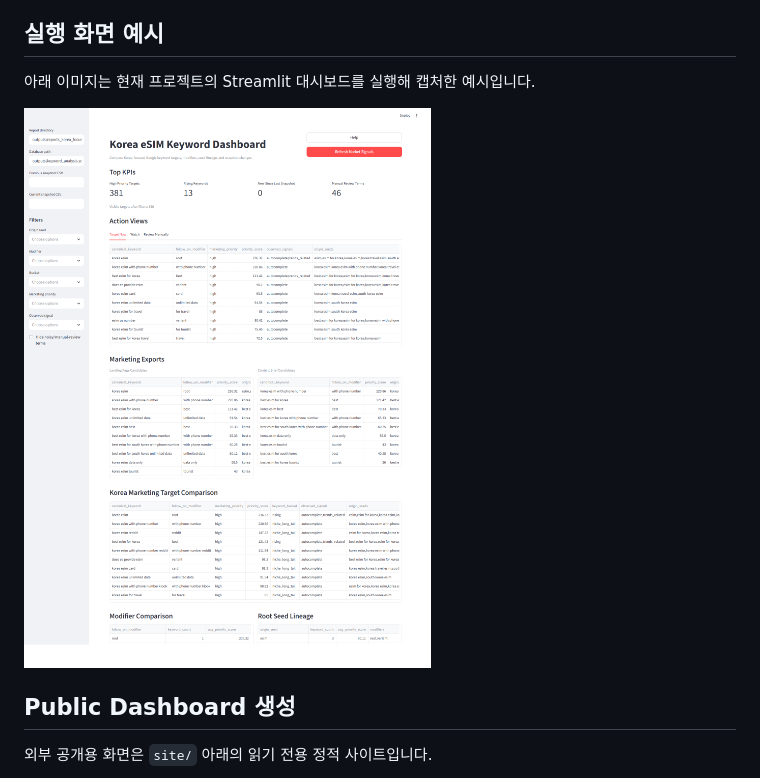
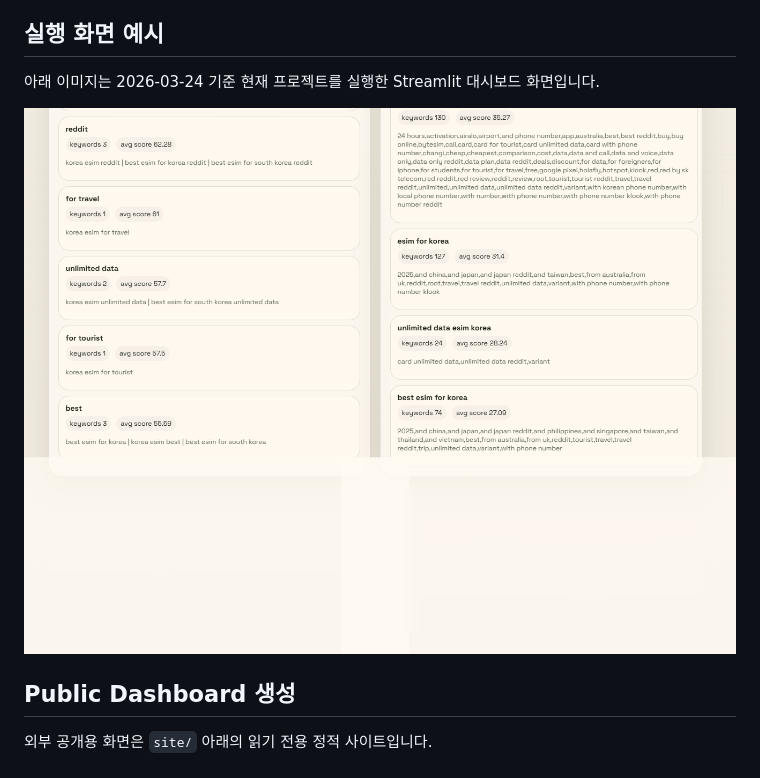
Before and after one commit to tyler-bit-ai/eSIMKeywordAnalysis, a Markdown page: README.md, the part around the change. Rendered like a GitHub page; pictures changed too: docs/images/dashboard-example.png.

Commit message:
Update README dashboard screenshot

```diff
--- a/README.md
+++ b/README.md
@@ -82,7 +82,7 @@ streamlit run src/keyword_analysis/dashboard.py
 
 ## 실행 화면 예시
 
-아래 이미지는 현재 프로젝트의 Streamlit 대시보드를 실행해 캡처한 예시입니다.
+아래 이미지는 2026-03-24 기준 현재 프로젝트를 실행한 Streamlit 대시보드 화면입니다.
 
 ![Korea eSIM Keyword Dashboard 실행 예시](docs/images/dashboard-example.png)
 
```
